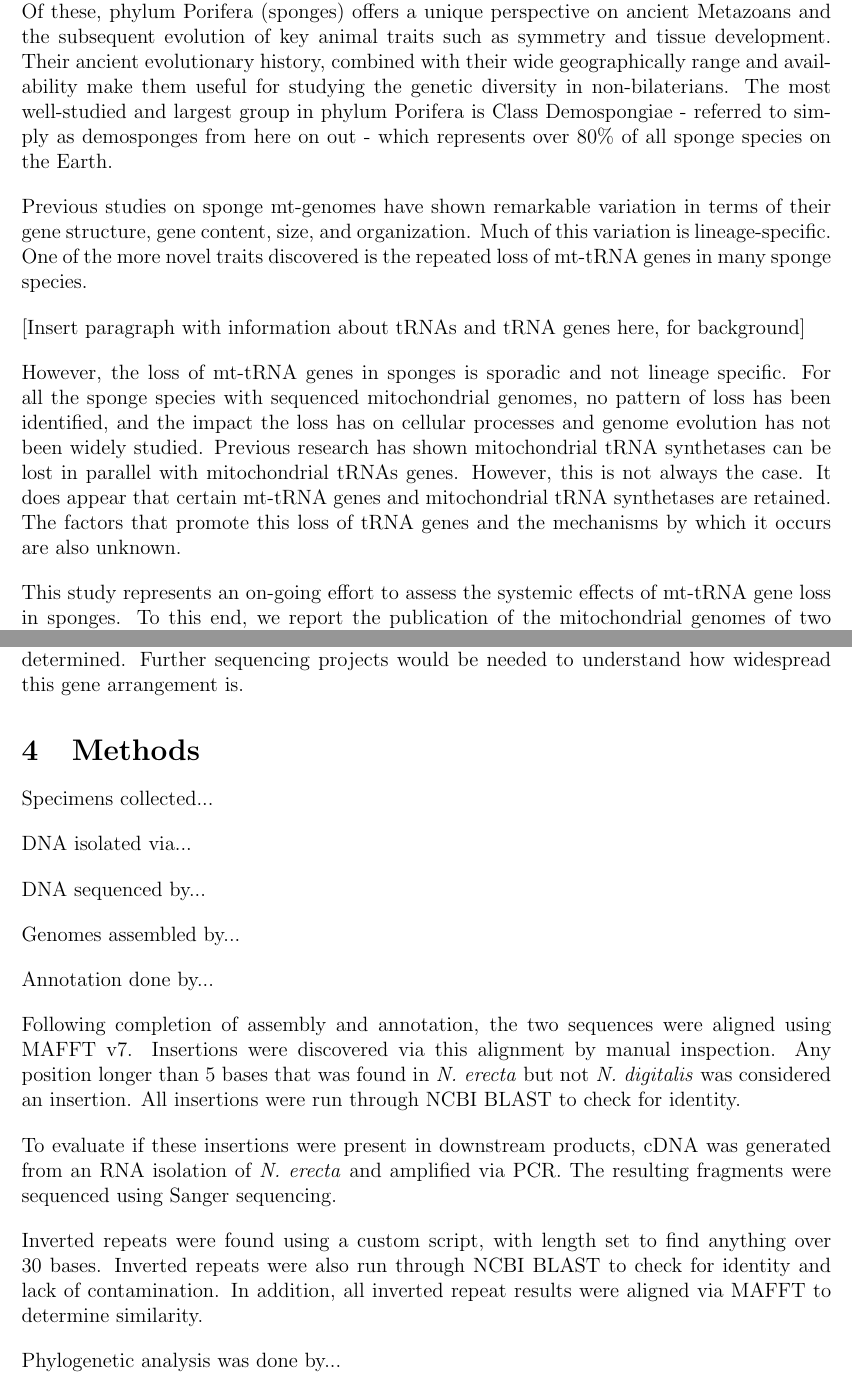
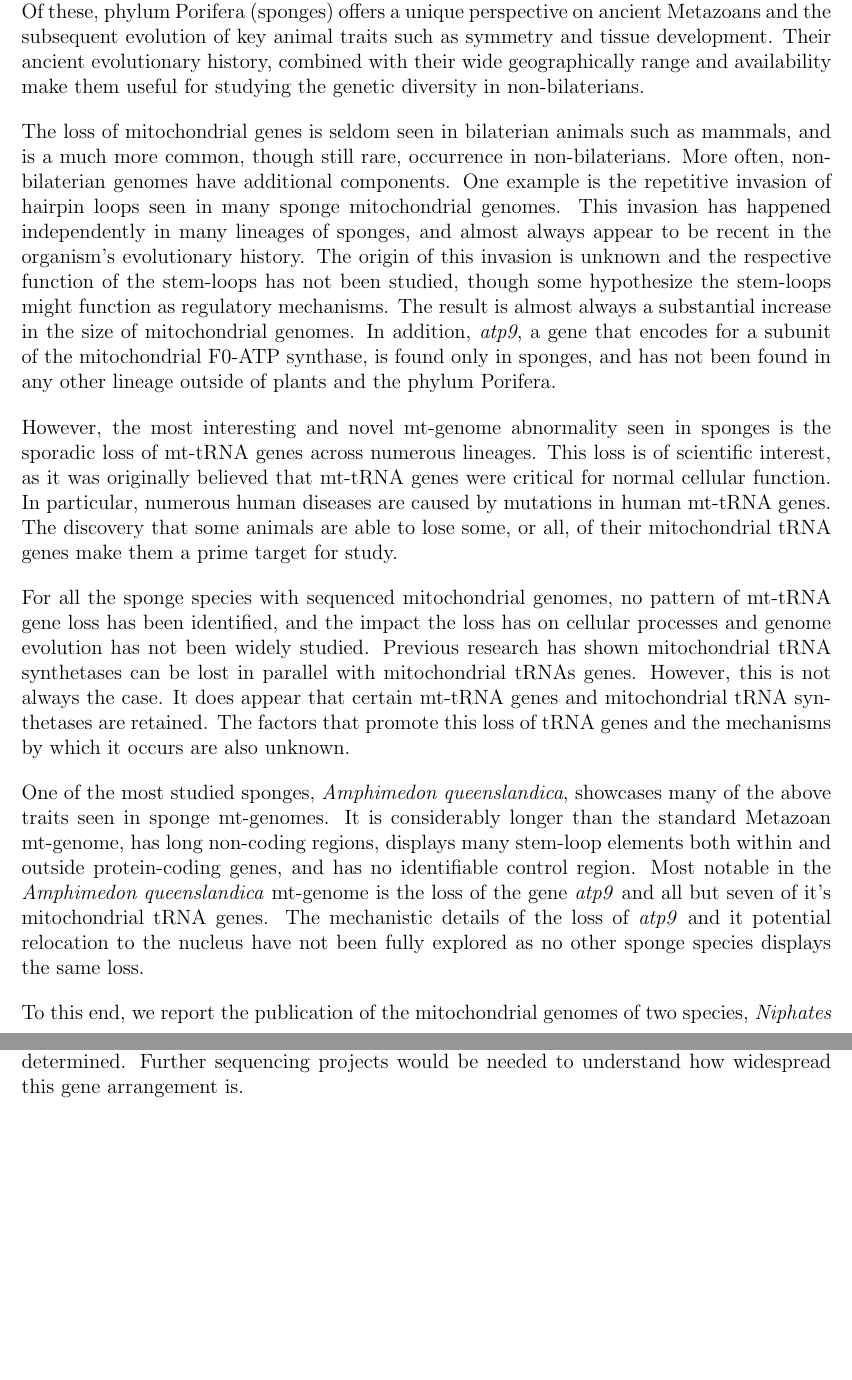
Before and after one commit to merrittp/NiphatesInsertions---Draft, a LaTeX document (main.tex, which reads introduction.tex, methods.tex): two parts of pages 2 and 7 of 7, joined at a grey line, cut so that both start at the same text, the shorter picture padded with empty space. Compiled offline with pdfLaTeX.

Commit message:
Updates from Overleaf

```diff
--- a/introduction.tex
+++ b/introduction.tex
@@ -4,14 +4,16 @@
 \newpage
 \section{Introduction}
 
-The mitochondrial genomes of non-bilaterian animals, such as sponges, ctenophores, and cnidarians hold the majority of the genetic diversity seen in Metazoan mitochondrial genomes. Of these, phylum Porifera (sponges) offers a unique perspective on ancient Metazoans and the subsequent evolution of key animal traits such as symmetry and tissue development. Their ancient evolutionary history, combined with their wide geographically range and availability make them useful for studying the genetic diversity in non-bilaterians. The most well-studied and largest group in phylum Porifera is Class Demospongiae - referred to simply as demosponges from here on out - which represents over 80\% of all sponge species on the Earth.
+The mitochondrial genomes of non-bilaterian animals, such as sponges, ctenophores, and cnidarians hold the majority of the genetic diversity seen in Metazoan mitochondrial genomes. Of these, phylum Porifera (sponges) offers a unique perspective on ancient Metazoans and the subsequent evolution of key animal traits such as symmetry and tissue development. Their ancient evolutionary history, combined with their wide geographically range and availability make them useful for studying the genetic diversity in non-bilaterians.
 
-Previous studies on sponge mt-genomes have shown remarkable variation in terms of their gene structure, gene content, size, and organization. Much of this variation is lineage-specific. One of the more novel traits discovered is the repeated loss of mt-tRNA genes in many sponge species.
+The loss of mitochondrial genes is seldom seen in bilaterian animals such as mammals, and is a much more common, though still rare, occurrence in non-bilaterians. More often, non-bilaterian genomes have additional components. One example is the repetitive invasion of hairpin loops seen in many sponge mitochondrial genomes. This invasion has happened independently in many lineages of sponges, and almost always appear to be recent in the organism's evolutionary history. The origin of this invasion is unknown and the respective function of the stem-loops has not been studied, though some hypothesize the stem-loops might function as regulatory mechanisms. The result is almost always a substantial increase in the size of mitochondrial genomes. In addition, \emph{atp9}, a gene that encodes for a subunit of the mitochondrial F0-ATP synthase, is found only in sponges, and has not been found in any other lineage outside of plants and the phylum Porifera.
 
-[Insert paragraph with information about tRNAs and tRNA genes here, for background]
+However, the most interesting and novel mt-genome abnormality seen in sponges is the sporadic loss of mt-tRNA genes across numerous lineages. This loss is of scientific interest, as it was originally believed that mt-tRNA genes were critical for normal cellular function. In particular, numerous human diseases are caused by mutations in human mt-tRNA genes. The discovery that some animals are able to lose some, or all, of their mitochondrial tRNA genes make them a prime target for study.
 
-However, the loss of mt-tRNA genes in sponges is sporadic and not lineage specific. For all the sponge species with sequenced mitochondrial genomes, no pattern of loss has been identified, and the impact the loss has on cellular processes and genome evolution has not been widely studied. Previous research has shown mitochondrial tRNA synthetases can be lost in parallel with mitochondrial tRNAs genes. However, this is not always the case. It does appear that certain mt-tRNA genes and mitochondrial tRNA synthetases are retained. The factors that promote this loss of tRNA genes and the mechanisms by which it occurs are also unknown.
+For all the sponge species with sequenced mitochondrial genomes, no pattern of mt-tRNA gene loss has been identified, and the impact the loss has on cellular processes and genome evolution has not been widely studied. Previous research has shown mitochondrial tRNA synthetases can be lost in parallel with mitochondrial tRNAs genes. However, this is not always the case. It does appear that certain mt-tRNA genes and mitochondrial tRNA synthetases are retained. The factors that promote this loss of tRNA genes and the mechanisms by which it occurs are also unknown.
 
-This study represents an on-going effort to assess the systemic effects of mt-tRNA gene loss in sponges. To this end, we report the publication of the mitochondrial genomes of two closely related species, \emph{Niphates digitalis} and \emph{Niphates erecta}, both of which have lost all but four mt-tRNA genes. Despite their close phylogenetic relationship, the two mt-genomes show striking differences in genome architecture, including large insertions, novel stem-loop elements, and gene rearrangement.
+One of the most studied sponges, \emph{Amphimedon queenslandica}, showcases many of the above traits seen in sponge mt-genomes. It is considerably longer than the standard Metazoan mt-genome, has long non-coding regions, displays many stem-loop elements both within and outside protein-coding genes, and has no identifiable control region. Most notable in the \emph{Amphimedon queenslandica} mt-genome is the loss of the gene \emph{atp9} and all but seven of it's mitochondrial tRNA genes. The mechanistic details of the loss of \emph{atp9} and it potential relocation to the nucleus have not been fully explored as no other sponge species displays the same loss.
+
+To this end, we report the publication of the mitochondrial genomes of two species, \emph{Niphates digitalis} and \emph{Niphates erecta}, both of which are most closely related to \emph{Amphimedon queenslandica} and have lost \emph{atp9}, all but four mt-tRNA genes, and an additional mt-gene. In addition, the mt-genomes of \emph{N. digitalis} and \emph{N. erecta} show drastic differences, despite their highly similar gene content, structure, and organization, as well as their close phylogenetic relationship. These two genomes, when compared with \emph{Amphimedon queenslandica}, give the history of the loss and movement of \emph{apt9} in better detail and provides an interesting case study on the rapid invasion of stem-loops in sponges.
 
 \end{document}
--- a/methods.tex
+++ /dev/null
@@ -1,24 +0,0 @@
-\documentclass[../main.tex]{subfiles}
-\begin{document}
-
-\section{Methods}
-
-Specimens collected...
-
-DNA isolated via...
-
-DNA sequenced by...
-
-Genomes assembled by...
-
-Annotation done by...
-
-Following completion of assembly and annotation, the two sequences were aligned using MAFFT v7. Insertions were discovered via this alignment by manual inspection. Any position longer than 5 bases that was found in \emph{N. erecta} but not \emph{N. digitalis} was considered an insertion. All insertions were run through NCBI BLAST to check for identity.
-
-To evaluate if these insertions were present in downstream products, cDNA was generated from an RNA isolation of \emph{N. erecta} and amplified via PCR. The resulting fragments were sequenced using Sanger sequencing.
-
-Inverted repeats were found using a custom script, with length set to find anything over 30 bases. Inverted repeats were also run through NCBI BLAST to check for identity and lack of contamination. In addition, all inverted repeat results were aligned via MAFFT to determine similarity.
-
-Phylogenetic analysis was done by...
-
-\end{document}
```
Also changed, not shown: main.tex (+0 -1 lines), results.tex (+3 -2 lines).
